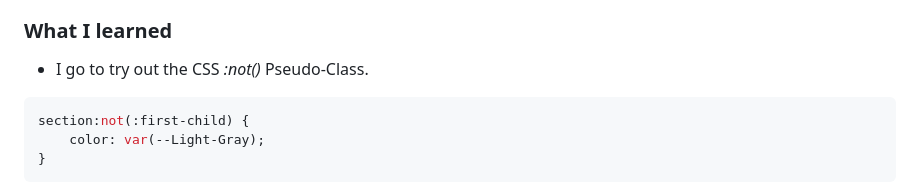
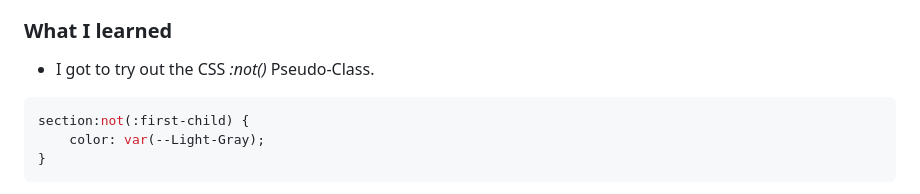
Before and after one commit to IdemudiaMahie/single-price-grid-component-master, a Markdown page: README.md, the part around the change. Rendered like a GitHub page.

Commit message:
I corrected a typo in the README file

````diff
--- a/README.md
+++ b/README.md
@@ -49,7 +49,7 @@ The above links to a desktop view solution for the project.
 
 ### What I learned
 
-- I go to try out the CSS _:not()_ Pseudo-Class.
+- I got to try out the CSS _:not()_ Pseudo-Class.
 
 ```css
 section:not(:first-child) {
````
